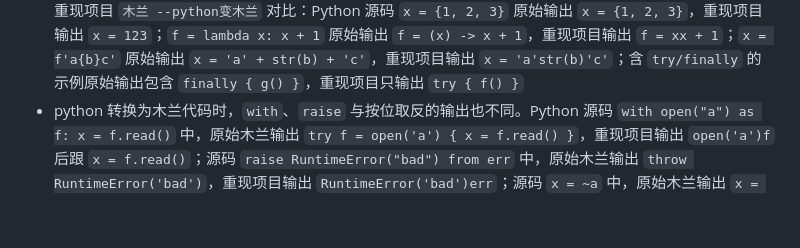
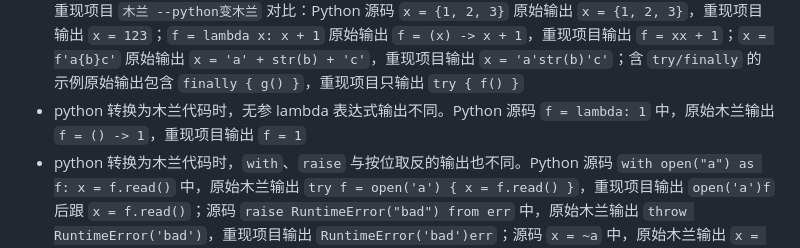
Before and after one commit to MulanRevive/mulan-rework, a Markdown page: 文档/用户手册/原始差异.md, the part around the change. Drawn GitHub-style; blank space fills up the shorter version.

Commit message:
docs: record no-arg lambda conversion difference

```diff
--- a/文档/用户手册/原始差异.md
+++ b/文档/用户手册/原始差异.md
@@ -4,6 +4,7 @@
 - 支持中文命名标识符
 - python 转换为木兰代码时，二元运算加括号以确保结果正确。如 2*(1+3)，原始木兰转换为 2*1+3
 - python 转换为木兰代码时，部分语法节点输出不同。用原始木兰 `ulang-0.2.2.exe --python-to-ulang` 与重现项目 `木兰 --python变木兰` 对比：Python 源码 `x = {1, 2, 3}` 原始输出 `x = {1, 2, 3}`，重现项目输出 `x = 123`；`f = lambda x: x + 1` 原始输出 `f = (x) -> x + 1`，重现项目输出 `f = xx + 1`；`x = f'a{b}c'` 原始输出 `x = 'a' + str(b) + 'c'`，重现项目输出 `x = 'a'str(b)'c'`；含 `try/finally` 的示例原始输出包含 `finally { g() }`，重现项目只输出 `try { f() }`
+- python 转换为木兰代码时，无参 lambda 表达式输出不同。Python 源码 `f = lambda: 1` 中，原始木兰输出 `f = () -> 1`，重现项目输出 `f = 1`
 - python 转换为木兰代码时，`with`、`raise` 与按位取反的输出也不同。Python 源码 `with open("a") as f: x = f.read()` 中，原始木兰输出 `try f = open('a') { x = f.read() }`，重现项目输出 `open('a')f` 后跟 `x = f.read()`；源码 `raise RuntimeError("bad") from err` 中，原始木兰输出 `throw RuntimeError('bad')`，重现项目输出 `RuntimeError('bad')err`；源码 `x = ~a` 中，原始木兰输出 `x = (~a)`，重现项目会因 `ast.Invert` 抛出 `KeyError`
 - python 转换为木兰代码时，`break` 和 `assert` 的输出也不同。Python 源码 `while a: break` 中，原始木兰输出 `while a { break }`，重现项目输出 `while a {}`；Python 源码 `assert x` 中，原始木兰输出 `assert (x`，重现项目只输出 `x`
 - python 转换为木兰代码时，`continue`、`del` 与 `global` 的输出也不同。Python 源码 `while a: continue` 中，原始木兰输出 `while a { continue }`，重现项目输出 `while a {}`；Python 源码 `del x` 中，原始木兰输出 `unset x`，重现项目只输出 `x`；Python 源码 `def f(): global x; x = 1` 中，原始木兰输出的函数体包含 `extern x` 后跟 `x = 1`，重现项目只输出 `x = 1`
```
